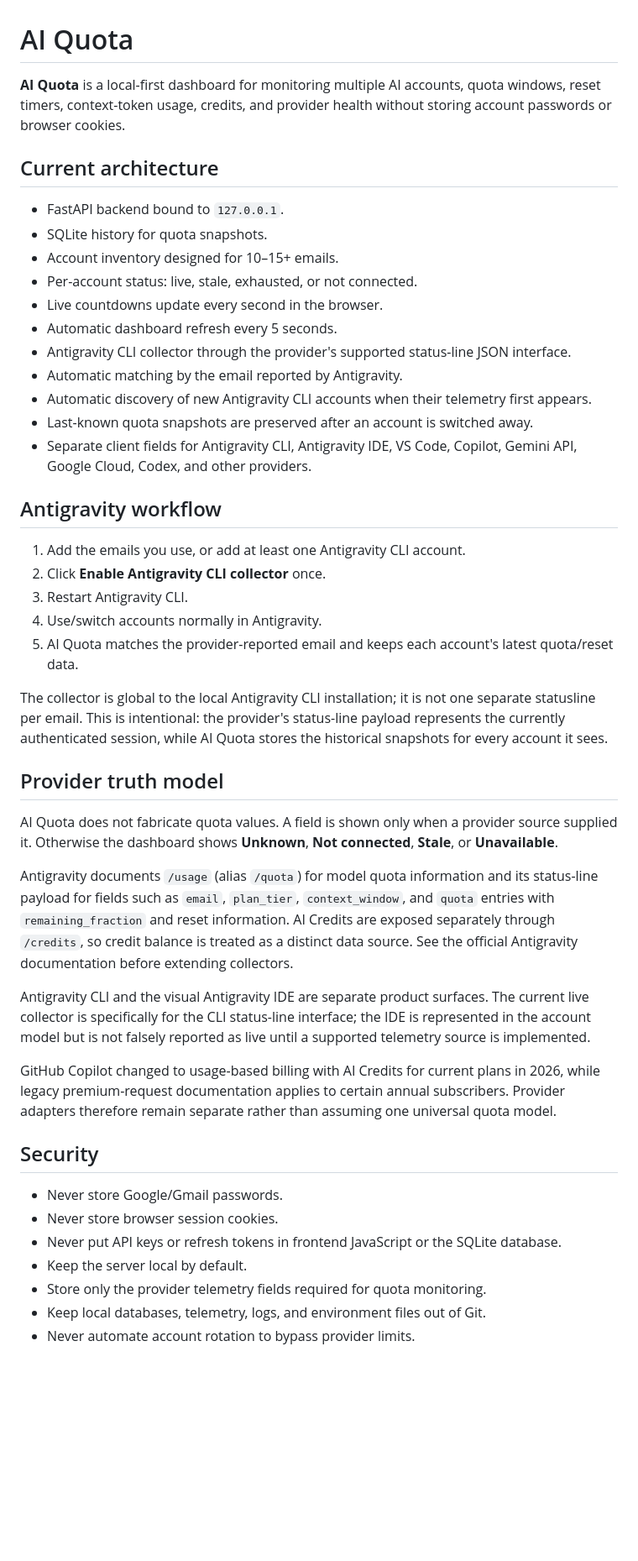
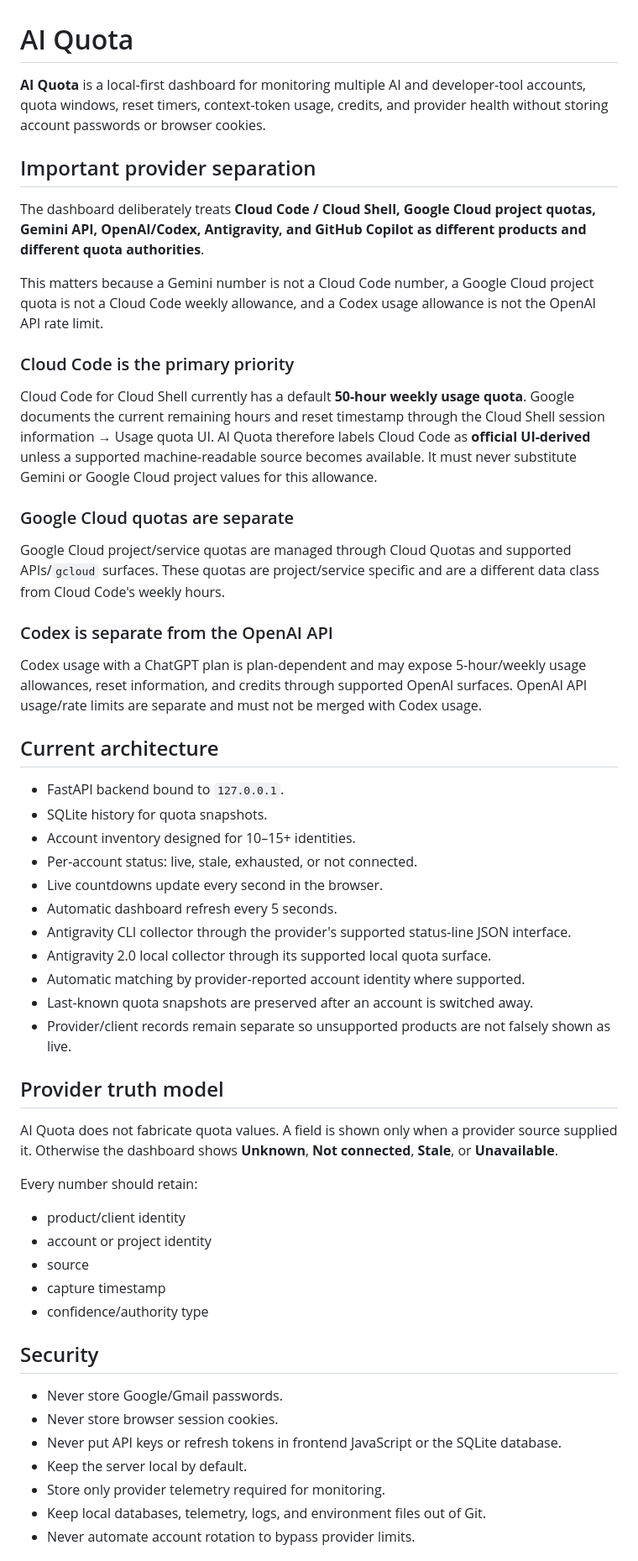
Before and after one commit to Kesicode/AI-Quota, a Markdown page: README.md, the part around one of its changes. Shown at 84% size. GitHub-like rendering; blank space fills up the shorter version.

Commit message:
Clarify Cloud Code priority and provider truth model

```diff
--- a/README.md
+++ b/README.md
@@ -1,40 +1,50 @@
 # AI Quota
 
-**AI Quota** is a local-first dashboard for monitoring multiple AI accounts, quota windows, reset timers, context-token usage, credits, and provider health without storing account passwords or browser cookies.
+**AI Quota** is a local-first dashboard for monitoring multiple AI and developer-tool accounts, quota windows, reset timers, context-token usage, credits, and provider health without storing account passwords or browser cookies.
+
+## Important provider separation
+
+The dashboard deliberately treats **Cloud Code / Cloud Shell, Google Cloud project quotas, Gemini API, OpenAI/Codex, Antigravity, and GitHub Copilot as different products and different quota authorities**.
+
+This matters because a Gemini number is not a Cloud Code number, a Google Cloud project quota is not a Cloud Code weekly allowance, and a Codex usage allowance is not the OpenAI API rate limit.
+
+### Cloud Code is the primary priority
+
+Cloud Code for Cloud Shell currently has a default **50-hour weekly usage quota**. Google documents the current remaining hours and reset timestamp through the Cloud Shell session information → Usage quota UI. AI Quota therefore labels Cloud Code as **official UI-derived** unless a supported machine-readable source becomes available. It must never substitute Gemini or Google Cloud project values for this allowance.
+
+### Google Cloud quotas are separate
+
+Google Cloud project/service quotas are managed through Cloud Quotas and supported APIs/`gcloud` surfaces. These quotas are project/service specific and are a different data class from Cloud Code's weekly hours.
+
+### Codex is separate from the OpenAI API
+
+Codex usage with a ChatGPT plan is plan-dependent and may expose 5-hour/weekly usage allowances, reset information, and credits through supported OpenAI surfaces. OpenAI API usage/rate limits are separate and must not be merged with Codex usage.
 
 ## Current architecture
 
 - FastAPI backend bound to `127.0.0.1`.
 - SQLite history for quota snapshots.
-- Account inventory designed for 10–15+ emails.
+- Account inventory designed for 10–15+ identities.
 - Per-account status: live, stale, exhausted, or not connected.
 - Live countdowns update every second in the browser.
 - Automatic dashboard refresh every 5 seconds.
 - Antigravity CLI collector through the provider's supported status-line JSON interface.
-- Automatic matching by the email reported by Antigravity.
-- Automatic discovery of new Antigravity CLI accounts when their telemetry first appears.
+- Antigravity 2.0 local collector through its supported local quota surface.
+- Automatic matching by provider-reported account identity where supported.
 - Last-known quota snapshots are preserved after an account is switched away.
-- Separate client fields for Antigravity CLI, Antigravity IDE, VS Code, Copilot, Gemini API, Google Cloud, Codex, and other providers.
-
-## Antigravity workflow
-
-1. Add the emails you use, or add at least one Antigravity CLI account.
-2. Click **Enable Antigravity CLI collector** once.
-3. Restart Antigravity CLI.
-4. Use/switch accounts normally in Antigravity.
-5. AI Quota matches the provider-reported email and keeps each account's latest quota/reset data.
-
-The collector is global to the local Antigravity CLI installation; it is not one separate statusline per email. This is intentional: the provider's status-line payload represents the currently authenticated session, while AI Quota stores the historical snapshots for every account it sees.
+- Provider/client records remain separate so unsupported products are not falsely shown as live.
 
 ## Provider truth model
 
 AI Quota does not fabricate quota values. A field is shown only when a provider source supplied it. Otherwise the dashboard shows **Unknown**, **Not connected**, **Stale**, or **Unavailable**.
 
-Antigravity documents `/usage` (alias `/quota`) for model quota information and its status-line payload for fields such as `email`, `plan_tier`, `context_window`, and `quota` entries with `remaining_fraction` and reset information. AI Credits are exposed separately through `/credits`, so credit balance is treated as a distinct data source. See the official Antigravity documentation before extending collectors.
+Every number should retain:
 
-Antigravity CLI and the visual Antigravity IDE are separate product surfaces. The current live collector is specifically for the CLI status-line interface; the IDE is represented in the account model but is not falsely reported as live until a supported telemetry source is implemented.
-
-GitHub Copilot changed to usage-based billing with AI Credits for current plans in 2026, while legacy premium-request documentation applies to certain annual subscribers. Provider adapters therefore remain separate rather than assuming one universal quota model.
+- product/client identity
+- account or project identity
+- source
+- capture timestamp
+- confidence/authority type
 
 ## Security
 
@@ -42,7 +52,7 @@ GitHub Copilot changed to usage-based billing with AI Credits for current plans
 - Never store browser session cookies.
 - Never put API keys or refresh tokens in frontend JavaScript or the SQLite database.
 - Keep the server local by default.
-- Store only the provider telemetry fields required for quota monitoring.
+- Store only provider telemetry required for monitoring.
 - Keep local databases, telemetry, logs, and environment files out of Git.
 - Never automate account rotation to bypass provider limits.
 
```
Also changed, not shown: other parts of README.md (+13 -8 lines).
